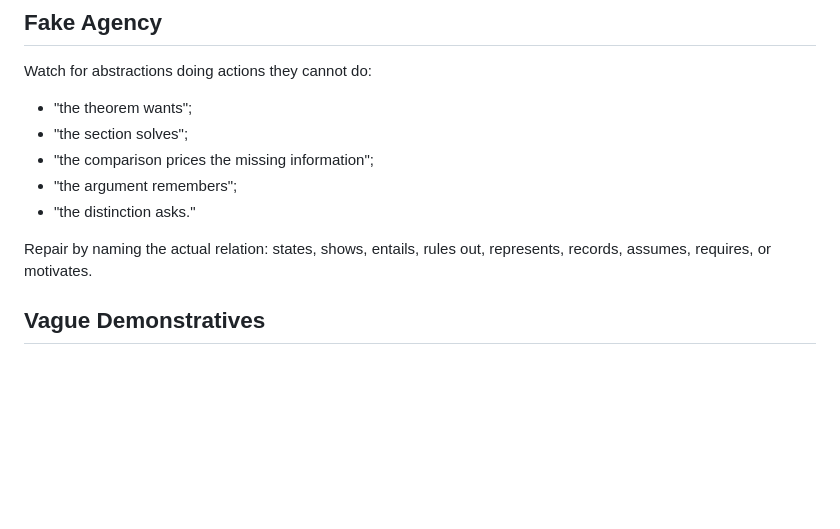
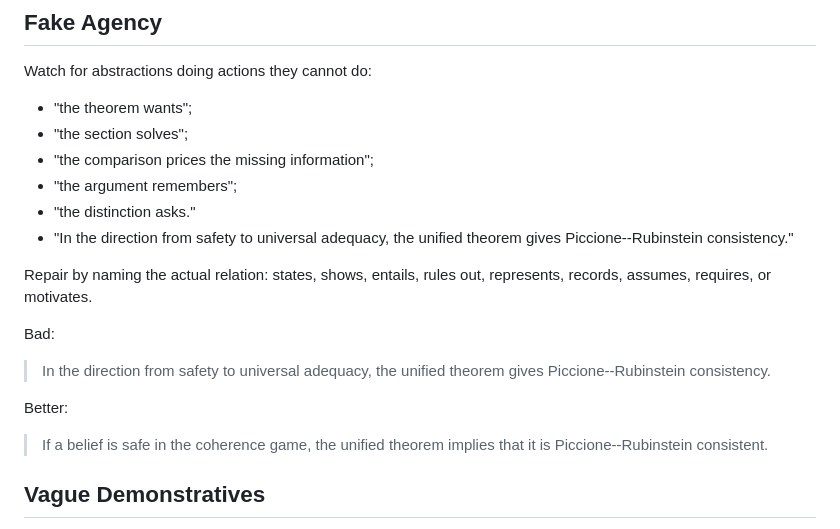
Before and after one commit to peterbromiltersen/technical-prose-cleanup-skill, a Markdown page: technical-prose-cleanup/references/anti-patterns.md, the part around the change. Drawn GitHub-style; blank space fills up the shorter version.

Commit message:
Add generated fake agency example

```diff
--- a/technical-prose-cleanup/references/anti-patterns.md
+++ b/technical-prose-cleanup/references/anti-patterns.md
@@ -79,8 +79,17 @@ Watch for abstractions doing actions they cannot do:
 - "the comparison prices the missing information";
 - "the argument remembers";
 - "the distinction asks."
+- "In the direction from safety to universal adequacy, the unified theorem gives Piccione--Rubinstein consistency."
 
 Repair by naming the actual relation: states, shows, entails, rules out, represents, records, assumes, requires, or motivates.
+
+Bad:
+
+> In the direction from safety to universal adequacy, the unified theorem gives Piccione--Rubinstein consistency.
+
+Better:
+
+> If a belief is safe in the coherence game, the unified theorem implies that it is Piccione--Rubinstein consistent.
 
 ## Vague Demonstratives
 
```
